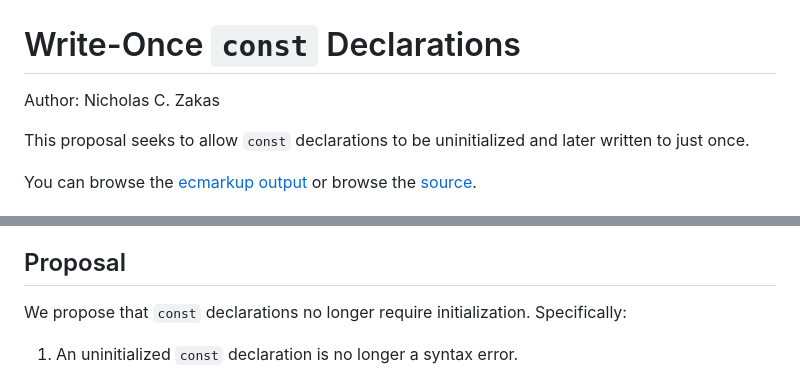
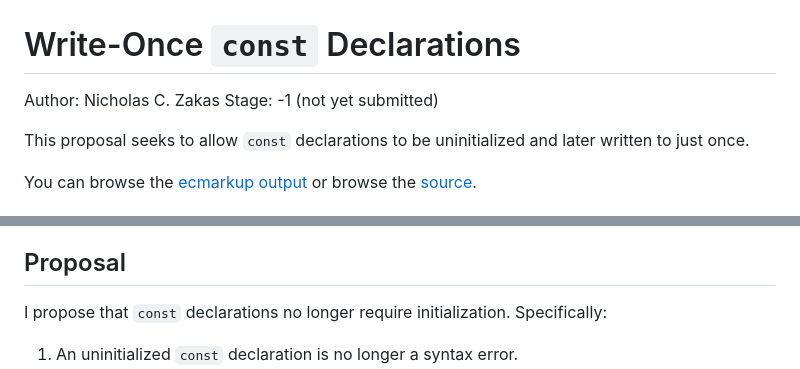
Before and after one commit to nzakas/proposal-write-once-const, a Markdown page: README.md, 2 parts joined by grey strips. Drawn GitHub-style.

Commit message:
docs: Clarify that this has not been submitted

```diff
--- a/README.md
+++ b/README.md
@@ -1,6 +1,7 @@
 # Write-Once `const` Declarations
 
 Author: Nicholas C. Zakas
+Stage: -1 (not yet submitted)
 
 This proposal seeks to allow `const` declarations to be uninitialized and later written to just once.
 
@@ -101,7 +102,7 @@ Some real world examples of this:
 
 ## Proposal
 
-We propose that `const` declarations no longer require initialization. Specifically:
+I propose that `const` declarations no longer require initialization. Specifically:
 
 1. An uninitialized `const` declaration is no longer a syntax error.
 1. Attempting to read an uninitialized `const` binding before its value is set causes `ReferenceError: Cannot access 'name' before initialization.`. (Differs from `let`, which allows you to check the value before initialization.)
```
